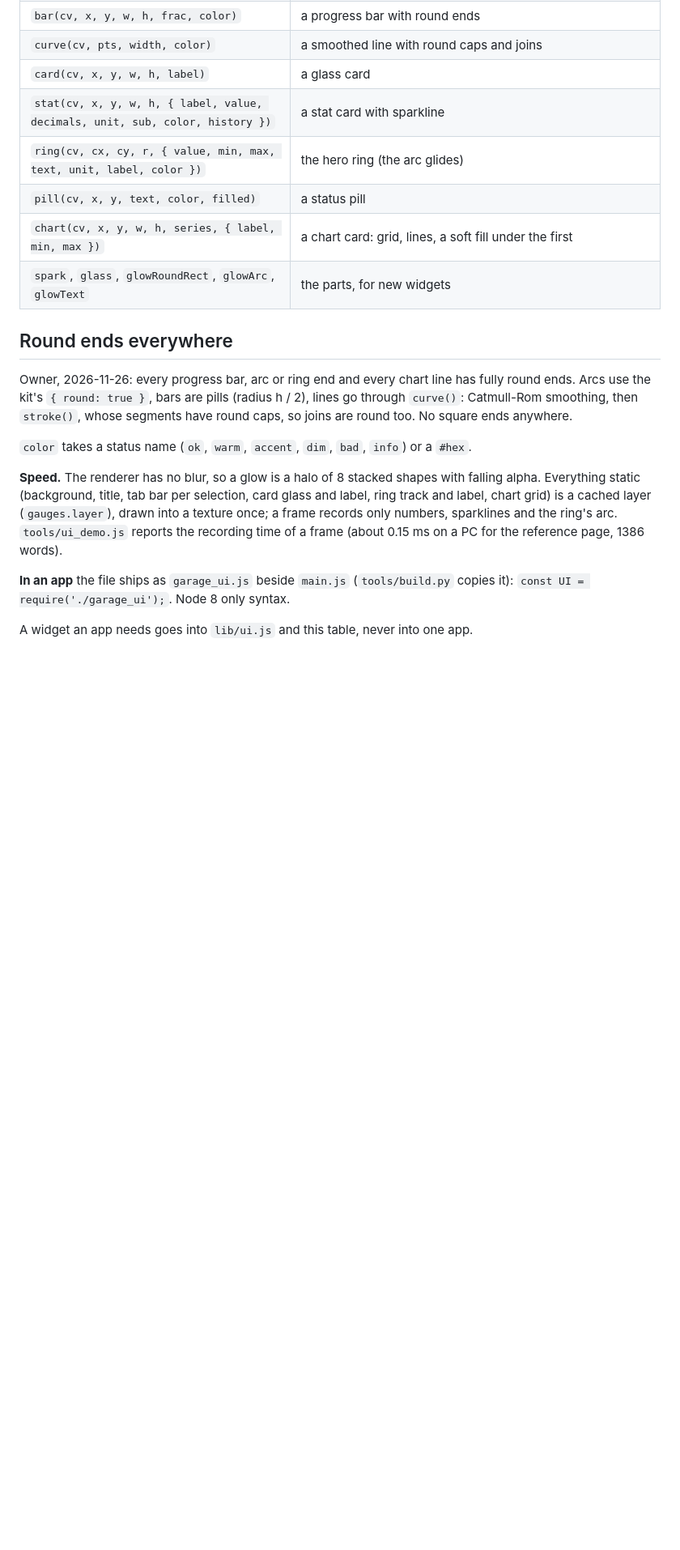
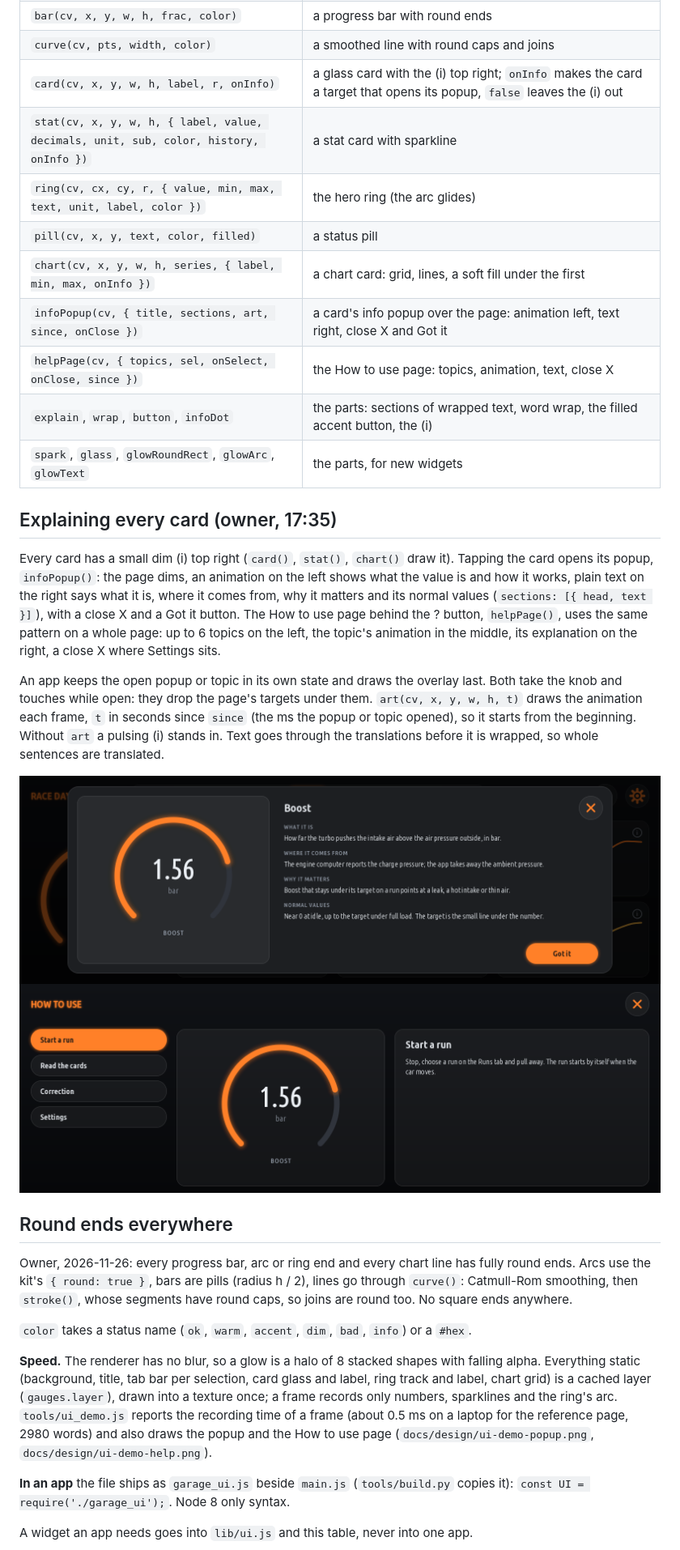
Before and after one commit to Paget96/Paget96-Garage, a Markdown page: docs/DESIGN.md, the part around one of its changes. Shown at 81% size. GitHub-like rendering; pictures changed too: docs/design/ui-demo-help.png (added), docs/design/ui-demo-popup.png (added); blank space fills up the shorter version.

```diff
--- a/docs/DESIGN.md
+++ b/docs/DESIGN.md
@@ -40,12 +40,33 @@ frame surface as every kit widget: the GPU renderer at 60 fps, or the software c
 | `status(cv, label, note, color)` | LIVE / demo as plain text (a page without the header) |
 | `bar(cv, x, y, w, h, frac, color)` | a progress bar with round ends |
 | `curve(cv, pts, width, color)` | a smoothed line with round caps and joins |
-| `card(cv, x, y, w, h, label)` | a glass card |
-| `stat(cv, x, y, w, h, { label, value, decimals, unit, sub, color, history })` | a stat card with sparkline |
+| `card(cv, x, y, w, h, label, r, onInfo)` | a glass card with the (i) top right; `onInfo` makes the card a target that opens its popup, `false` leaves the (i) out |
+| `stat(cv, x, y, w, h, { label, value, decimals, unit, sub, color, history, onInfo })` | a stat card with sparkline |
 | `ring(cv, cx, cy, r, { value, min, max, text, unit, label, color })` | the hero ring (the arc glides) |
 | `pill(cv, x, y, text, color, filled)` | a status pill |
-| `chart(cv, x, y, w, h, series, { label, min, max })` | a chart card: grid, lines, a soft fill under the first |
+| `chart(cv, x, y, w, h, series, { label, min, max, onInfo })` | a chart card: grid, lines, a soft fill under the first |
+| `infoPopup(cv, { title, sections, art, since, onClose })` | a card's info popup over the page: animation left, text right, close X and Got it |
+| `helpPage(cv, { topics, sel, onSelect, onClose, since })` | the How to use page: topics, animation, text, close X |
+| `explain`, `wrap`, `button`, `infoDot` | the parts: sections of wrapped text, word wrap, the filled accent button, the (i) |
 | `spark`, `glass`, `glowRoundRect`, `glowArc`, `glowText` | the parts, for new widgets |
+
+## Explaining every card (owner, 17:35)
+
+Every card has a small dim (i) top right (`card()`, `stat()`, `chart()` draw it). Tapping the card
+opens its popup, `infoPopup()`: the page dims, an animation on the left shows what the value is and
+how it works, plain text on the right says what it is, where it comes from, why it matters and its
+normal values (`sections: [{ head, text }]`), with a close X and a Got it button. The How to use page
+behind the ? button, `helpPage()`, uses the same pattern on a whole page: up to 6 topics on the left,
+the topic's animation in the middle, its explanation on the right, a close X where Settings sits.
+
+An app keeps the open popup or topic in its own state and draws the overlay last. Both take the knob
+and touches while open: they drop the page's targets under them. `art(cv, x, y, w, h, t)` draws the
+animation each frame, `t` in seconds since `since` (the ms the popup or topic opened), so it starts
+from the beginning. Without `art` a pulsing (i) stands in. Text goes through the translations before
+it is wrapped, so whole sentences are translated.
+
+![Info popup](design/ui-demo-popup.png)
+![How to use](design/ui-demo-help.png)
 
 ## Round ends everywhere
 
@@ -60,7 +81,8 @@ square ends anywhere.
 Everything static (background, title, tab bar per selection, card glass and label, ring track and
 label, chart grid) is a cached layer (`gauges.layer`), drawn into a texture once; a frame records only
 numbers, sparklines and the ring's arc. `tools/ui_demo.js` reports the recording time of a frame
-(about 0.15 ms on a PC for the reference page, 1386 words).
+(about 0.5 ms on a laptop for the reference page, 2980 words) and also draws the popup and the How to
+use page (`docs/design/ui-demo-popup.png`, `docs/design/ui-demo-help.png`).
 
 **In an app** the file ships as `garage_ui.js` beside `main.js` (`tools/build.py` copies it):
 `const UI = require('./garage_ui');`. Node 8 only syntax.
```
Also changed, not shown: other parts of docs/DESIGN.md (+2 -2 lines), docs/design/ui-demo.png, 2 other files.
